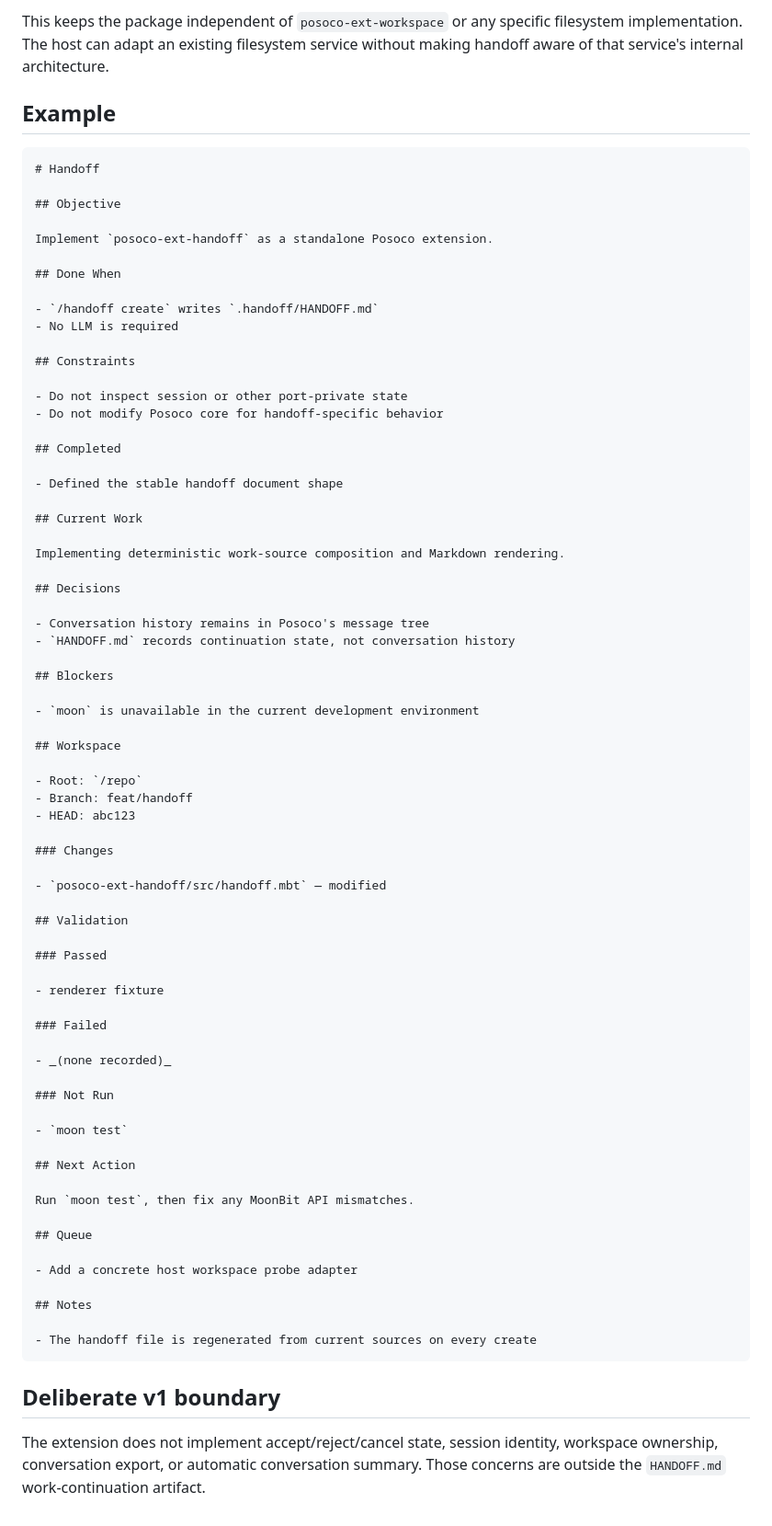
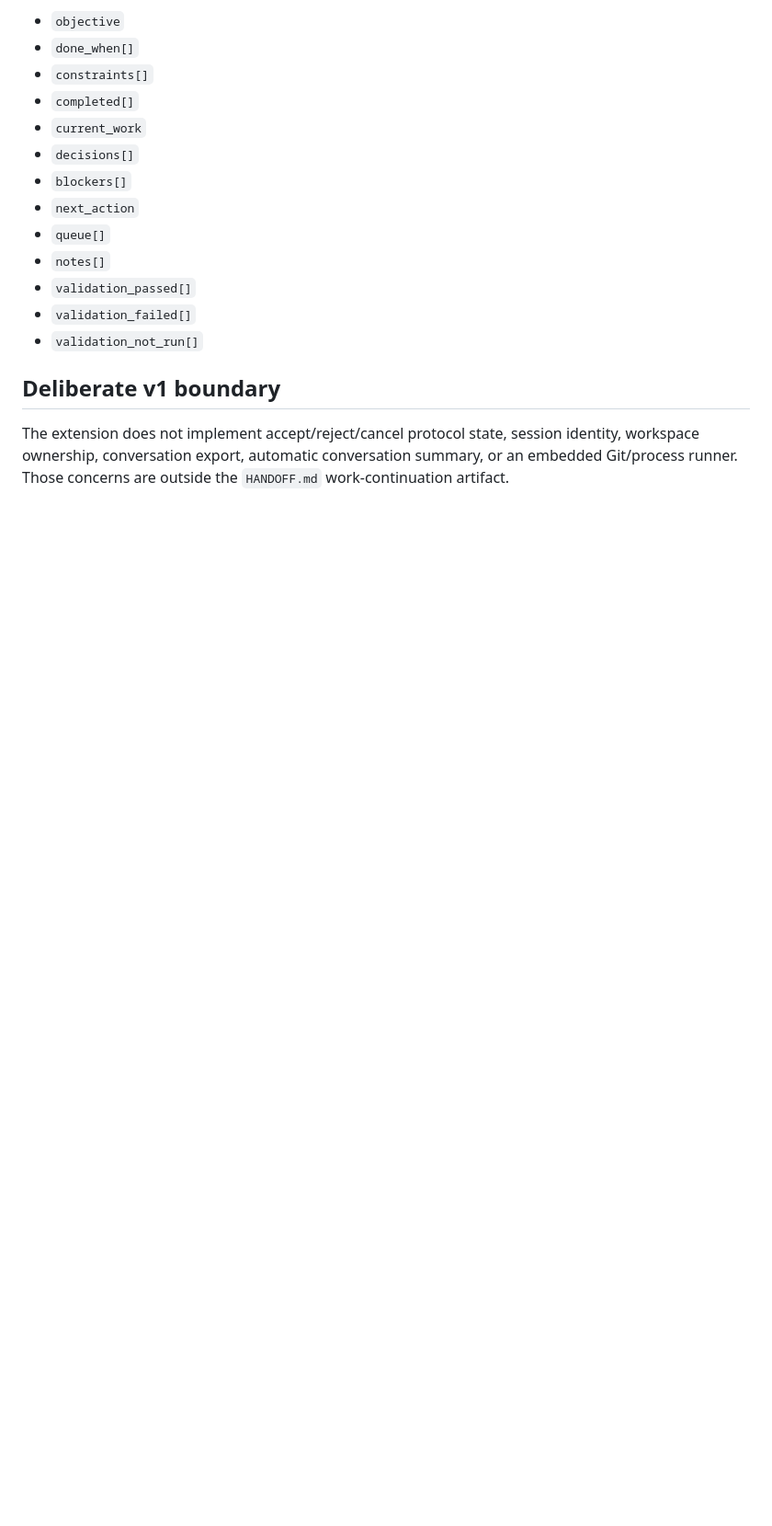
Before and after one commit to colmugx/posoco-extension, a Markdown page: posoco-ext-handoff/README.mbt.md, the part around one of its changes. Shown at 92% size. Rendered like a GitHub page; blank space fills up the shorter version.

````diff
--- a/posoco-ext-handoff/README.mbt.md
+++ b/posoco-ext-handoff/README.mbt.md
@@ -171,82 +175,20 @@ pub(open) trait HandoffStore {
-This keeps the package independent of `posoco-ext-workspace` or any specific
-filesystem implementation. The host can adapt an existing filesystem service
-without making handoff aware of that service's internal architecture.
-
-## Example
-
-```markdown
-# Handoff
-
-## Objective
-
-Implement `posoco-ext-handoff` as a standalone Posoco extension.
-
-## Done When
-
-- `/handoff create` writes `.handoff/HANDOFF.md`
-- No LLM is required
-
-## Constraints
-
-- Do not inspect session or other port-private state
-- Do not modify Posoco core for handoff-specific behavior
-
-## Completed
-
-- Defined the stable handoff document shape
-
-## Current Work
-
-Implementing deterministic work-source composition and Markdown rendering.
-
-## Decisions
-
-- Conversation history remains in Posoco's message tree
-- `HANDOFF.md` records continuation state, not conversation history
-
-## Blockers
-
-- `moon` is unavailable in the current development environment
-
-## Workspace
-
-- Root: `/repo`
-- Branch: feat/handoff
-- HEAD: abc123
-
-### Changes
-
-- `posoco-ext-handoff/src/handoff.mbt` — modified
-
-## Validation
-
-### Passed
-
-- renderer fixture
-
-### Failed
-
-- _(none recorded)_
-
-### Not Run
-
-- `moon test`
-
-## Next Action
-
-Run `moon test`, then fix any MoonBit API mismatches.
-
-## Queue
-
-- Add a concrete host workspace probe adapter
-
-## Notes
-
-- The handoff file is regenerated from current sources on every create
-```
+- `objective`
+- `done_when[]`
+- `constraints[]`
+- `completed[]`
+- `current_work`
+- `decisions[]`
+- `blockers[]`
+- `next_action`
+- `queue[]`
+- `notes[]`
+- `validation_passed[]`
+- `validation_failed[]`
+- `validation_not_run[]`
 
 ## Deliberate v1 boundary
 
-The extension does not implement accept/reject/cancel state, session identity,
-workspace ownership, conversation export, or automatic conversation summary.
-Those concerns are outside the `HANDOFF.md` work-continuation artifact.
+The extension does not implement accept/reject/cancel protocol state, session
+identity, workspace ownership, conversation export, automatic conversation
+summary, or an embedded Git/process runner. Those concerns are outside the
+`HANDOFF.md` work-continuation artifact.
````
Also changed, not shown: other parts of posoco-ext-handoff/README.mbt.md (+99 -95 lines).
